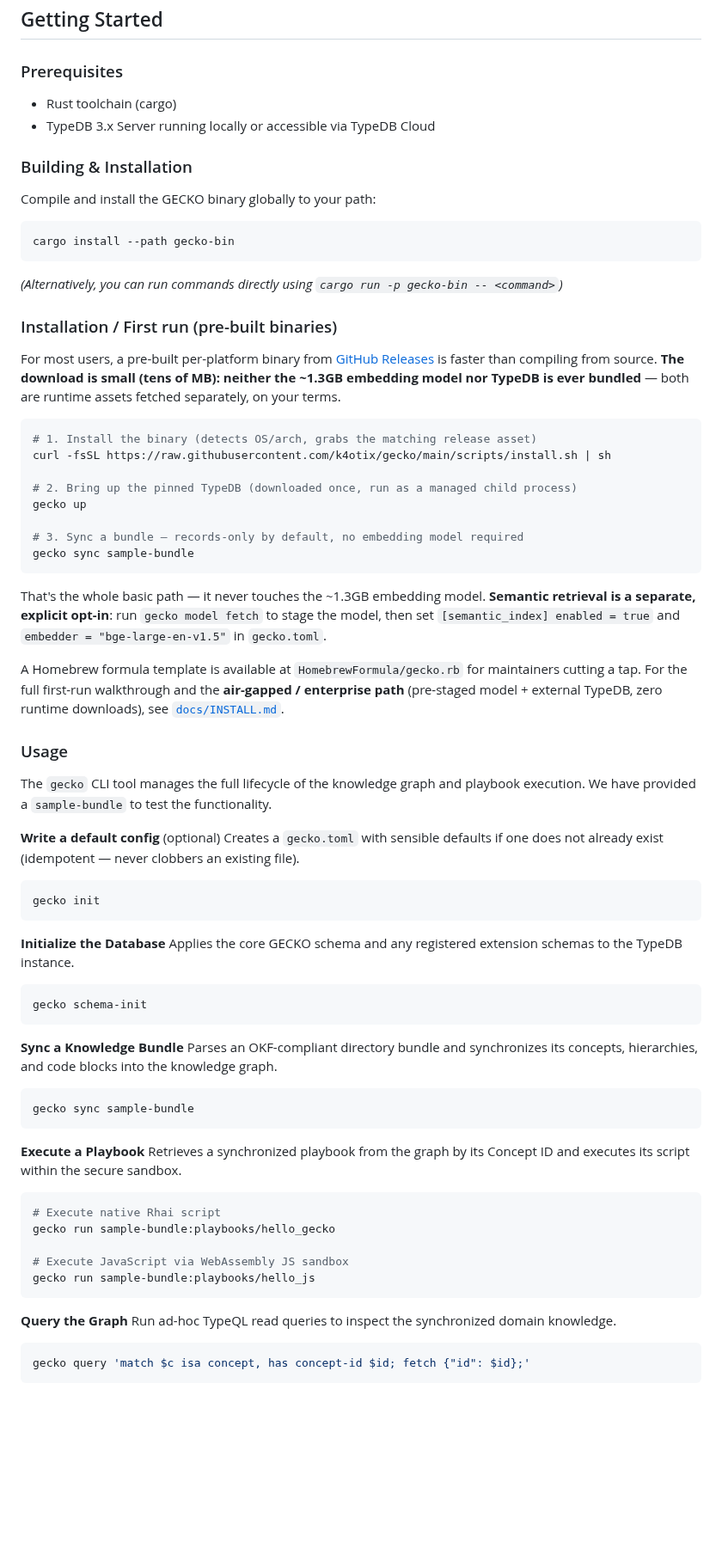
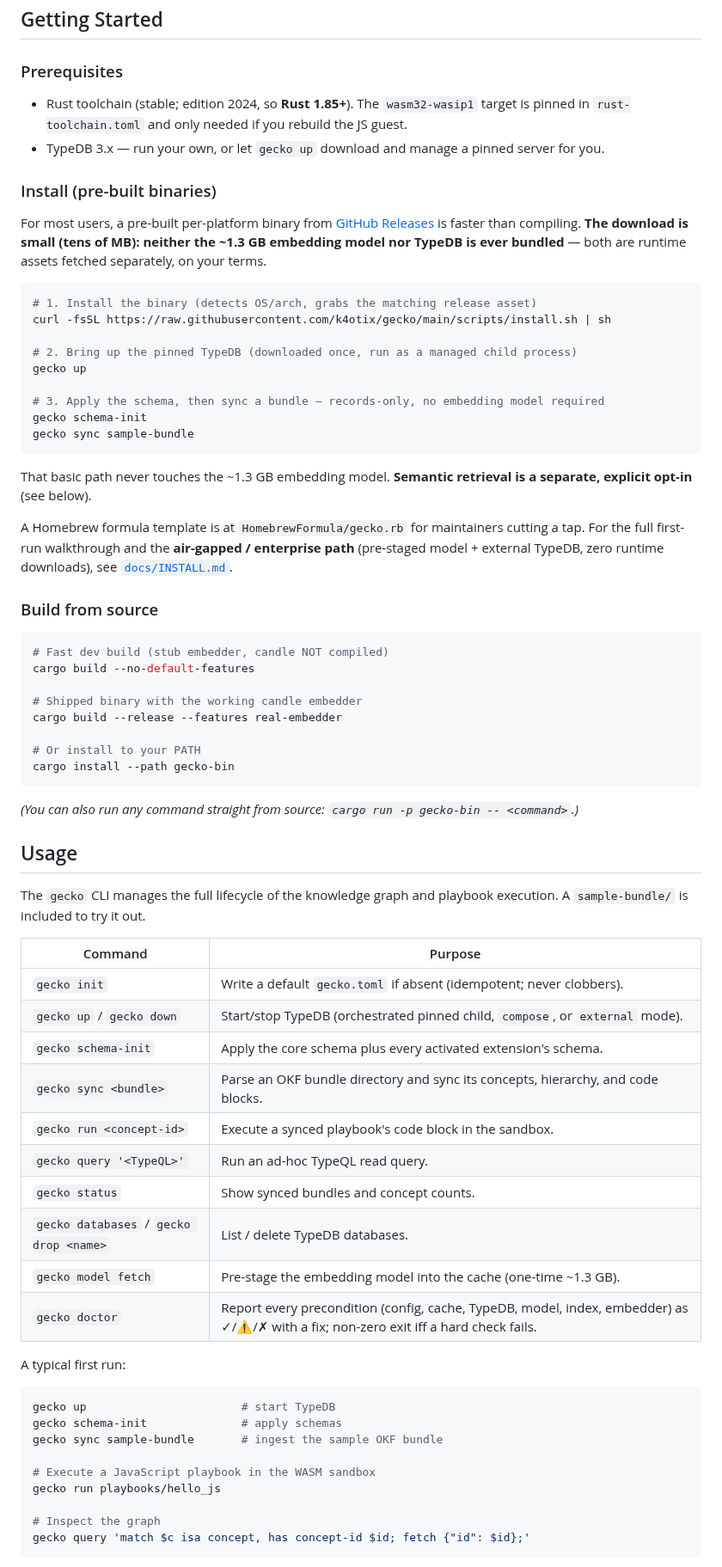
Before and after one commit to k4otix/gecko, a Markdown page: README.md, the part around one of its changes. Shown at 86% size. GitHub-like rendering; blank space fills up the shorter version.

````diff
--- a/README.md
+++ b/README.md
@@ -45,26 +48,12 @@ The project is divided into core abstractions, domain extensions, and the final
 
 ### Prerequisites
 
-*   Rust toolchain (cargo)
-*   TypeDB 3.x Server running locally or accessible via TypeDB Cloud
+*   Rust toolchain (stable; edition 2024, so **Rust 1.85+**). The `wasm32-wasip1` target is pinned in `rust-toolchain.toml` and only needed if you rebuild the JS guest.
+*   TypeDB 3.x — run your own, or let `gecko up` download and manage a pinned server for you.
 
-### Building & Installation
+### Install (pre-built binaries)
 
-Compile and install the GECKO binary globally to your path:
-
-```bash
-cargo install --path gecko-bin
-```
-
-*(Alternatively, you can run commands directly using `cargo run -p gecko-bin -- <command>`)*
-
-### Installation / First run (pre-built binaries)
-
-For most users, a pre-built per-platform binary from [GitHub
-Releases](https://github.com/k4otix/gecko/releases) is faster than compiling
-from source. **The download is small (tens of MB): neither the ~1.3GB
-embedding model nor TypeDB is ever bundled** — both are runtime assets fetched
-separately, on your terms.
+For most users, a pre-built per-platform binary from [GitHub Releases](https://github.com/k4otix/gecko/releases) is faster than compiling. **The download is small (tens of MB): neither the ~1.3 GB embedding model nor TypeDB is ever bundled** — both are runtime assets fetched separately, on your terms.
 
 ```bash
 # 1. Install the binary (detects OS/arch, grabs the matching release asset)
@@ -73,55 +62,58 @@ curl -fsSL https://raw.githubusercontent.com/k4otix/gecko/main/scripts/install.s
 # 2. Bring up the pinned TypeDB (downloaded once, run as a managed child process)
 gecko up
 
-# 3. Sync a bundle — records-only by default, no embedding model required
+# 3. Apply the schema, then sync a bundle — records-only, no embedding model required
+gecko schema-init
 gecko sync sample-bundle
 ```
 
-That's the whole basic path — it never touches the ~1.3GB embedding model.
-**Semantic retrieval is a separate, explicit opt-in**: run `gecko model
-fetch` to stage the model, then set `[semantic_index] enabled = true` and
-`embedder = "bge-large-en-v1.5"` in `gecko.toml`.
+That basic path never touches the ~1.3 GB embedding model. **Semantic retrieval is a separate, explicit opt-in** (see below).
 
-A Homebrew formula template is available at `HomebrewFormula/gecko.rb` for
-maintainers cutting a tap. For the full first-run walkthrough and the
-**air-gapped / enterprise path** (pre-staged model + external TypeDB, zero
-runtime downloads), see [`docs/INSTALL.md`](docs/INSTALL.md).
+A Homebrew formula template is at `HomebrewFormula/gecko.rb` for maintainers cutting a tap. For the full first-run walkthrough and the **air-gapped / enterprise path** (pre-staged model + external TypeDB, zero runtime downloads), see [`docs/INSTALL.md`](docs/INSTALL.md).
 
-### Usage
+### Build from source
 
-The `gecko` CLI tool manages the full lifecycle of the knowledge graph and playbook execution. We have provided a `sample-bundle` to test the functionality.
+```bash
+# Fast dev build (stub embedder, candle NOT compiled)
+cargo build --no-default-features
 
-**Write a default config** (optional)
-Creates a `gecko.toml` with sensible defaults if one does not already exist (idempotent — never clobbers an existing file).
-```bash
-gecko init
+# Shipped binary with the working candle embedder
+cargo build --release --features real-embedder
+
+# Or install to your PATH
+cargo install --path gecko-bin
 ```
 
-**Initialize the Database**
-Applies the core GECKO schema and any registered extension schemas to the TypeDB instance.
+*(You can also run any command straight from source: `cargo run -p gecko-bin -- <command>`.)*
+
+## Usage
+
+The `gecko` CLI manages the full lifecycle of the knowledge graph and playbook execution. A `sample-bundle/` is included to try it out.
+
+| Command | Purpose |
+| --- | --- |
+| `gecko init` | Write a default `gecko.toml` if absent (idempotent; never clobbers). |
+| `gecko up` / `gecko down` | Start/stop TypeDB (orchestrated pinned child, `compose`, or `external` mode). |
+| `gecko schema-init` | Apply the core schema plus every activated extension's schema. |
+| `gecko sync <bundle>` | Parse an OKF bundle directory and sync its concepts, hierarchy, and code blocks. |
+| `gecko run <concept-id>` | Execute a synced playbook's code block in the sandbox. |
+| `gecko query '<TypeQL>'` | Run an ad-hoc TypeQL read query. |
+| `gecko status` | Show synced bundles and concept counts. |
+| `gecko databases` / `gecko drop <name>` | List / delete TypeDB databases. |
+| `gecko model fetch` | Pre-stage the embedding model into the cache (one-time ~1.3 GB). |
+| `gecko doctor` | Report every precondition (config, cache, TypeDB, model, index, embedder) as ✓/⚠/✗ with a fix; non-zero exit iff a hard check fails. |
+
+A typical first run:
+
 ```bash
-gecko schema-init
-```
+gecko up                       # start TypeDB
+gecko schema-init              # apply schemas
+gecko sync sample-bundle       # ingest the sample OKF bundle
 
-**Sync a Knowledge Bundle**
-Parses an OKF-compliant directory bundle and synchronizes its concepts, hierarchies, and code blocks into the knowledge graph.
-```bash
-gecko sync sample-bundle
-```
+# Execute a JavaScript playbook in the WASM sandbox
+gecko run playbooks/hello_js
 
-**Execute a Playbook**
-Retrieves a synchronized playbook from the graph by its Concept ID and executes its script within the secure sandbox.
-```bash
-# Execute native Rhai script
-gecko run sample-bundle:playbooks/hello_gecko
-
-# Execute JavaScript via WebAssembly JS sandbox
-gecko run sample-bundle:playbooks/hello_js
-```
-
-**Query the Graph**
-Run ad-hoc TypeQL read queries to inspect the synchronized domain knowledge.
-```bash
+# Inspect the graph
 gecko query 'match $c isa concept, has concept-id $id; fetch {"id": $id};'
 ```
 
````
Also changed, not shown: other parts of README.md (+80 -20 lines), assets/gecko_logo.png (added), 1 other file.
